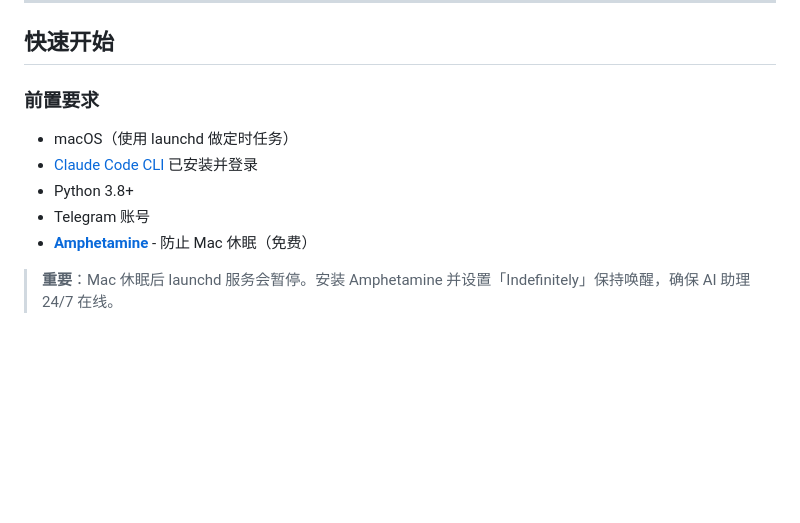
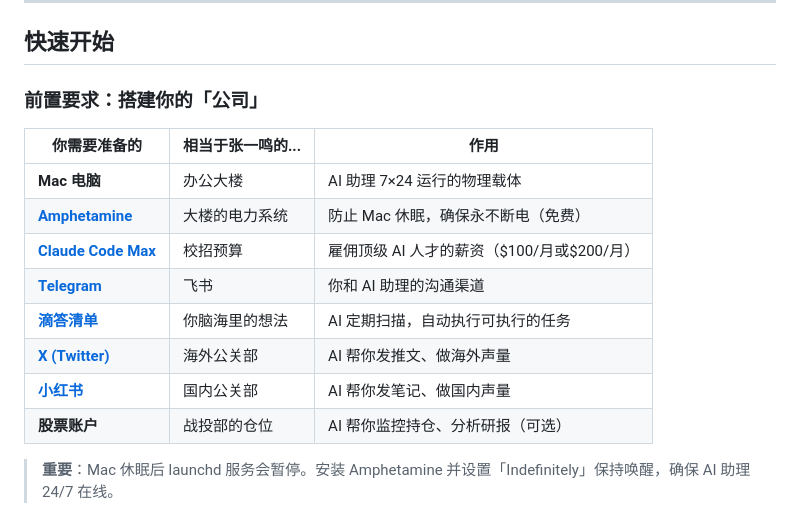
Before and after one commit to Leoyishou/personal-ai-company, a Markdown page: README.md, the part around the change. Drawn GitHub-style; blank space fills up the shorter version.

Commit message:
Reframe prerequisites as 'building your company'
Draw parallels between the tools and Zhang Yiming's company structure:
- Mac = office building
- Amphetamine = power system (keeps lights on 24/7)
- Claude Code Max = recruitment budget for top AI talent
- Telegram = Feishu (internal communication)
- Dida365 = ideas in your head (AI periodically checks)
- X/Twitter = overseas PR department
- Xiaohongshu = domestic PR department
- Stock accounts = investment positions (optional)

Co-Authored-By: Claude Opus 4.5 <noreply@anthropic.com>

```diff
--- a/README.md
+++ b/README.md
@@ -147,13 +147,18 @@ LLM（大语言模型）     +     图灵机（计算机）
 
 ## 快速开始
 
-### 前置要求
+### 前置要求：搭建你的「公司」
 
-- macOS（使用 launchd 做定时任务）
-- [Claude Code CLI](https://docs.anthropic.com/en/docs/claude-code) 已安装并登录
-- Python 3.8+
-- Telegram 账号
-- **[Amphetamine](https://apps.apple.com/app/amphetamine/id937984704)** - 防止 Mac 休眠（免费）
+| 你需要准备的 | 相当于张一鸣的... | 作用 |
+|-------------|------------------|------|
+| **Mac 电脑** | 办公大楼 | AI 助理 7×24 运行的物理载体 |
+| **[Amphetamine](https://apps.apple.com/app/amphetamine/id937984704)** | 大楼的电力系统 | 防止 Mac 休眠，确保永不断电（免费） |
+| **[Claude Code Max](https://claude.com/download)** | 校招预算 | 雇佣顶级 AI 人才的薪资（$100/月或$200/月） |
+| **[Telegram](https://telegram.org/)** | 飞书 | 你和 AI 助理的沟通渠道 |
+| **[滴答清单](https://dida365.com/)** | 你脑海里的想法 | AI 定期扫描，自动执行可执行的任务 |
+| **[X (Twitter)](https://x.com/)** | 海外公关部 | AI 帮你发推文、做海外声量 |
+| **[小红书](https://www.xiaohongshu.com/)** | 国内公关部 | AI 帮你发笔记、做国内声量 |
+| **股票账户** | 战投部的仓位 | AI 帮你监控持仓、分析研报（可选） |
 
 > **重要**：Mac 休眠后 launchd 服务会暂停。安装 Amphetamine 并设置「Indefinitely」保持唤醒，确保 AI 助理 24/7 在线。
 
```
